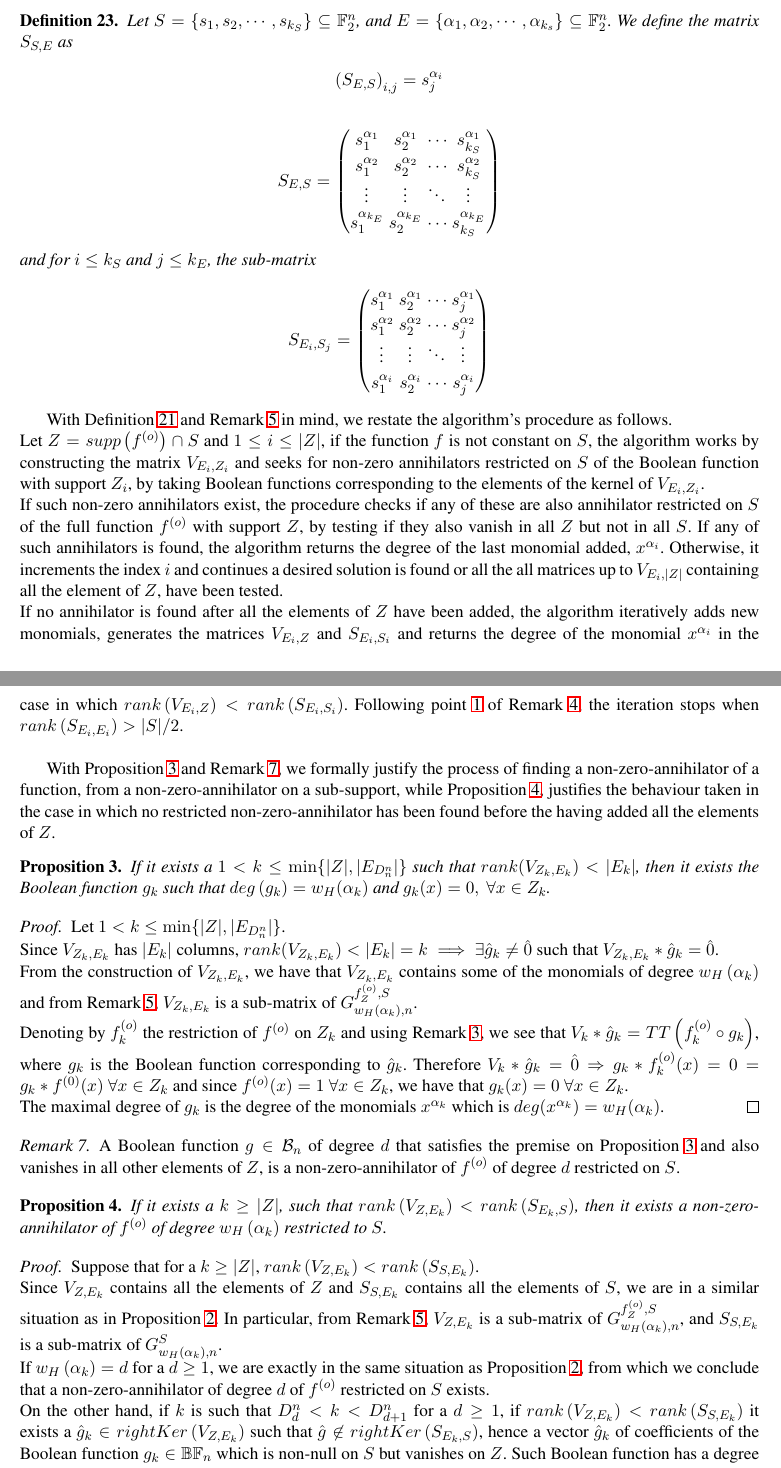
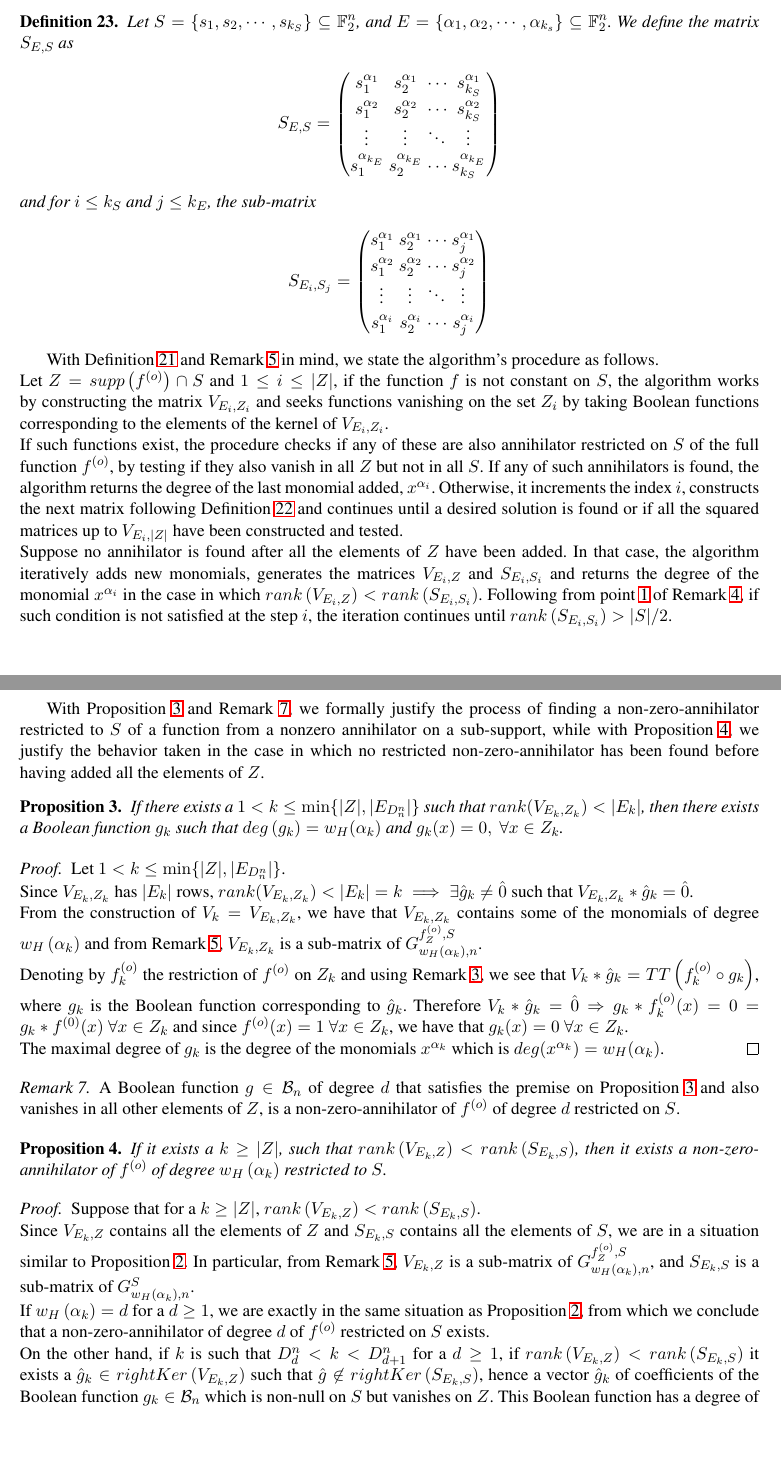
Before and after one commit to pierrickmeaux/restrictedAI, a LaTeX thesis (restrictedAI.tex): two parts of pages 10 and 11 of 18, joined at a grey line, cut so that both start at the same text, the shorter picture padded with empty space. Compiled offline with LaTeX, dvips and Ghostscript.

Commit message:
corrections

```diff
--- a/restrictedAI.tex
+++ b/restrictedAI.tex
@@ -623,10 +623,7 @@ We start by giving some definitions and remarks to be able to introduce the gene
 
 Equally to Definition \ref{def:tVandermonde}, we define the \textit{T-Vandermonde} matrix over the set $S$.
 \begin{definition}
-    Let $S = \{s_1, s_2, \cdots, s_{k_S}\} \subseteq \mathbb{F}_2^n$, and $E = \{\alpha_1, \alpha_2, \cdots, \alpha_{k_s}\} \subseteq \mathbb{F}_2^n$. We define the matrix $S_{S,E}$ as
-    \begin{align*}
-        \left(S_{E,S}\right)_{i,j} = s_j^{\alpha_i}
-    \end{align*}
+    Let $S = \{s_1, s_2, \cdots, s_{k_S}\} \subseteq \mathbb{F}_2^n$, and $E = \{\alpha_1, \alpha_2, \cdots, \alpha_{k_s}\} \subseteq \mathbb{F}_2^n$. We define the matrix $S_{E,S}$ as
     \begin{align*}
         S_{E,S} =
         \begin{pmatrix}
@@ -648,19 +645,19 @@ Equally to Definition \ref{def:tVandermonde}, we define the \textit{T-Vandermond
     \end{align*}
 \end{definition}
 
-With Definition \ref{def:tVandermonde} and Remark \ref{rem:subsetOfReedMuller} in mind, we restate the algorithm's procedure as follows.\\
-Let $Z = supp\left(f^{(o)}\right) \cap S$ and $1\leq i \leq |Z|$, if the function $f$ is not constant on $S$, the algorithm works by constructing the matrix $V_{E_i, Z_i}$ and seeks for non-zero annihilators restricted on $S$ of the Boolean function with support $Z_i$, by taking Boolean functions corresponding to the elements of the kernel of $V_{E_i, Z_i}$.\\
-If such non-zero annihilators exist, the procedure checks if any of these are also annihilator restricted on $S$ of the full function $f^{(o)}$ with support $Z$, by testing if they also vanish in all $Z$ but not in all $S$. If any of such annihilators is found, the algorithm returns the degree of the last monomial added, $x^{\alpha_i}$. Otherwise, it increments the index $i$ and continues a desired solution is found or all the all matrices up to $V_{E_i, |Z|}$ containing all the element of $Z$, have been tested.\\
-If no annihilator is found after all the elements of $Z$ have been added, the algorithm iteratively adds new monomials, generates the matrices $V_{E_i, Z}$ and $S_{E_i, S_i}$ and returns the degree of the monomial $x^{\alpha_i}$ in the case in which $rank\left(V_{E_i, Z}\right) < rank\left(S_{E_i, S_i}\right)$. Following point \ref{item:Item1RemOnAlg} of Remark \ref{rem:remarksOnAlg}, the iteration stops when $rank\left(S_{E_i, E_i}\right) > |S| / 2$.\\
+With Definition \ref{def:tVandermonde} and Remark \ref{rem:subsetOfReedMuller} in mind, we state the algorithm's procedure as follows.\\
+Let $Z = supp\left(f^{(o)}\right) \cap S$ and $1\leq i \leq |Z|$, if the function $f$ is not constant on $S$, the algorithm works by constructing the matrix $V_{E_i, Z_i}$ and seeks functions vanishing on the set $Z_i$ by taking Boolean functions corresponding to the elements of the kernel of $V_{E_i, Z_i}$.\\
+If such functions exist, the procedure checks if any of these are also annihilator restricted on $S$ of the full function $f^{(o)}$, by testing if they also vanish in all $Z$ but not in all $S$. If any of such annihilators is found, the algorithm returns the degree of the last monomial added, $x^{\alpha_i}$. Otherwise, it increments the index $i$, constructs the next matrix following Definition \ref{def:inductiveConstructionOfV} and continues until a desired solution is found or if all the squared matrices up to $V_{E_i, |Z|}$ have been constructed and tested.\\
+Suppose no annihilator is found after all the elements of $Z$ have been added. In that case, the algorithm iteratively adds new monomials, generates the matrices $V_{E_i, Z}$ and $S_{E_i, S_i}$ and returns the degree of the monomial $x^{\alpha_i}$ in the case in which $rank\left(V_{E_i, Z}\right) < rank\left(S_{E_i, S_i}\right)$. Following from point \ref{item:Item1RemOnAlg} of Remark \ref{rem:remarksOnAlg}, if such condition is not satisfied at the step $i$, the iteration continues until $rank\left(S_{E_i, S_i}\right) > |S| / 2$.\\
 
-With Proposition \ref{prop:annihliatorOnZk} and Remark \ref{rem:annihilatorOnZ}, we formally justify the process of finding a non-zero-annihilator of a function, from a non-zero-annihilator on a sub-support, while Proposition \ref{prop:comparsonVandSAfterAllelementsofZ}, justifies the behaviour taken in the case in which no restricted non-zero-annihilator has been found before the having added all the elements of $Z$.
+With Proposition \ref{prop:annihliatorOnZk} and Remark \ref{rem:annihilatorOnZ}, we formally justify the process of finding a non-zero-annihilator restricted to $S$ of a function from a nonzero annihilator on a sub-support, while with Proposition \ref{prop:comparsonVandSAfterAllelementsofZ}, we justify the behavior taken in the case in which no restricted non-zero-annihilator has been found before having added all the elements of $Z$.
 \begin{proposition}\label{prop:annihliatorOnZk}
-    If it exists a $1 < k \leq \min\{|Z|, |E_{D_n^n}|\}$ such that $rank(V_{Z_k, E_k}) < |E_k|$, then it exists the Boolean function $g_k$ such that $deg\left(g_k\right) = w_H(\alpha_k)$ and $g_k(x) = 0,\ \forall x \in Z_k$.
+    If there exists a $1 < k \leq \min\{|Z|, |E_{D_n^n}|\}$ such that $rank(V_{E_k,Z_k}) < |E_k|$, then there exists a Boolean function $g_k$ such that $deg\left(g_k\right) = w_H(\alpha_k)$ and $g_k(x) = 0,\ \forall x \in Z_k$.
 \end{proposition}
 \begin{proof}
     Let $1 < k \leq \min\{|Z|, |E_{D_n^n}|\}$.\\
-    Since $V_{Z_k, E_k}$ has $|E_k|$ columns, $rank(V_{Z_k, E_k}) < |E_k| = k \implies \exists \hat{g}_k \neq \hat{0}$ such that $V_{Z_k, E_k}*\hat{g}_k = \hat{0}$.\\
-    From the construction of $V_{Z_k, E_k}$, we have that $V_{Z_k, E_k}$ contains some of the monomials of degree $w_H\left(\alpha_{k}\right)$ and from Remark \ref{rem:subsetOfReedMuller}, $V_{Z_k, E_k}$ is a sub-matrix of $G_{w_H\left(\alpha_k\right),n}^{f_Z^{(o)}, S}$.\\
+    Since $V_{E_k, Z_k}$ has $|E_k|$ rows, $rank(V_{E_k, Z_k}) < |E_k| = k \implies \exists \hat{g}_k \neq \hat{0}$ such that $V_{E_k, Z_k}*\hat{g}_k = \hat{0}$.\\
+    From the construction of $V_k = V_{E_k, Z_k}$, we have that $V_{E_k, Z_k}$ contains some of the monomials of degree $w_H\left(\alpha_{k}\right)$ and from Remark \ref{rem:subsetOfReedMuller}, $V_{E_k,Z_k}$ is a sub-matrix of $G_{w_H\left(\alpha_k\right),n}^{f_Z^{(o)}, S}$.\\
     Denoting by $f_k^{(o)}$ the restriction of $f^{(o)}$ on $Z_k$ and using Remark \ref{rem:gfMatrix}, we see that $V_k * \hat{g}_k= TT\left(f_k^{(o)}\circ g_k\right)$, where $g_k$ is the Boolean function corresponding to $\hat{g}_k$. Therefore $V_k * \hat{g}_k = \hat{0} \Rightarrow g_k * f_k^{(o)} (x) = 0 = g_k * f^{(0)} (x)\ \forall x\in Z_k$ and since $f^{(o)} (x) = 1\ \forall x\in Z_k$, we have that $g_k(x) = 0\ \forall x \in Z_k$.\\
     The maximal degree of $g_k$ is the degree of the monomials $x^{\alpha_k}$ which is $deg(x^{\alpha_k}) = w_H(\alpha_k)$.
 \end{proof}
@@ -671,13 +668,13 @@ With Proposition \ref{prop:annihliatorOnZk} and Remark \ref{rem:annihilatorOnZ},
 
 
 \begin{proposition}\label{prop:comparsonVandSAfterAllelementsofZ}
-    If it exists a $k \geq |Z|$, such that $rank\left(V_{Z, E_k}\right) < rank\left(S_{E_k,S}\right)$, then it exists a non-zero-annihilator of $f^{(o)}$ of degree $w_H\left(\alpha_k\right)$ restricted to $S$.
+    If it exists a $k \geq |Z|$, such that $rank\left(V_{E_k, Z}\right) < rank\left(S_{E_k,S}\right)$, then it exists a non-zero-annihilator of $f^{(o)}$ of degree $w_H\left(\alpha_k\right)$ restricted to $S$.
 \end{proposition}
 \begin{proof}
-    Suppose that for a $k \geq |Z|$, $rank\left(V_{Z, E_k}\right) < rank\left(S_{S,E_k}\right)$.\\
-    Since $V_{Z,E_k}$ contains all the elements of $Z$ and $S_{S,E_k}$ contains all the elements of $S$, we are in a similar situation as in Proposition \ref{prop:compareranks}. In particular, from Remark \ref{rem:subsetOfReedMuller}, $V_{Z,E_k}$ is a sub-matrix of $G_{w_H\left(\alpha_k\right), n}^{f_Z^{(o)}, S}$, and $S_{S,E_k}$ is a sub-matrix of $G_{w_H\left(\alpha_k\right), n}^{S}$.\\
+    Suppose that for a $k \geq |Z|$, $rank\left(V_{E_k, Z}\right) < rank\left(S_{E_k, S}\right)$.\\
+    Since $V_{E_k, Z}$ contains all the elements of $Z$ and $S_{E_k, S}$ contains all the elements of $S$, we are in a situation similar to Proposition \ref{prop:compareranks}. In particular, from Remark \ref{rem:subsetOfReedMuller}, $V_{E_k,Z}$ is a sub-matrix of $G_{w_H\left(\alpha_k\right), n}^{f_Z^{(o)}, S}$, and $S_{E_k,S}$ is a sub-matrix of $G_{w_H\left(\alpha_k\right), n}^{S}$.\\
     If $w_H\left(\alpha_k\right) = d$ for a $d\geq 1$, we are exactly in the same situation as Proposition \ref{prop:compareranks}, from which we conclude that a non-zero-annihilator of degree $d$ of $f^{(o)}$ restricted on $S$ exists.\\
-    On the other hand, if $k$ is such that $D_{d}^n < k < D_{d+1}^n$ for a $d \geq 1$, if $rank\left(V_{Z, E_k}\right) < rank\left(S_{S, E_k}\right)$ it exists a $\hat{g}_k \in rightKer\left(V_{Z, E_k}\right)$ such that $\hat{g} \not\in rightKer\left(S_{E_k, S}\right)$, hence a vector $\hat{g}_k$ of coefficients of the Boolean function $g_k \in \mathbb{BF}_n$ which is non-null on $S$ but vanishes on $Z$. Such Boolean function has a degree of $w_H\left(\alpha_k\right) = d$.
+    On the other hand, if $k$ is such that $D_{d}^n < k < D_{d+1}^n$ for a $d \geq 1$, if $rank\left(V_{E_k,Z}\right) < rank\left(S_{E_k,S}\right)$ it exists a $\hat{g}_k \in rightKer\left(V_{E_k,Z}\right)$ such that $\hat{g} \not\in rightKer\left(S_{E_k, S}\right)$, hence a vector $\hat{g}_k$ of coefficients of the Boolean function $g_k \in \Bn{n}$ which is non-null on $S$ but vanishes on $Z$. This Boolean function has a degree of $w_H\left(\alpha_k\right) = d$.
 \end{proof}
 
 
```
Also changed, not shown: restrictedAI.tex (8 more changed lines).
